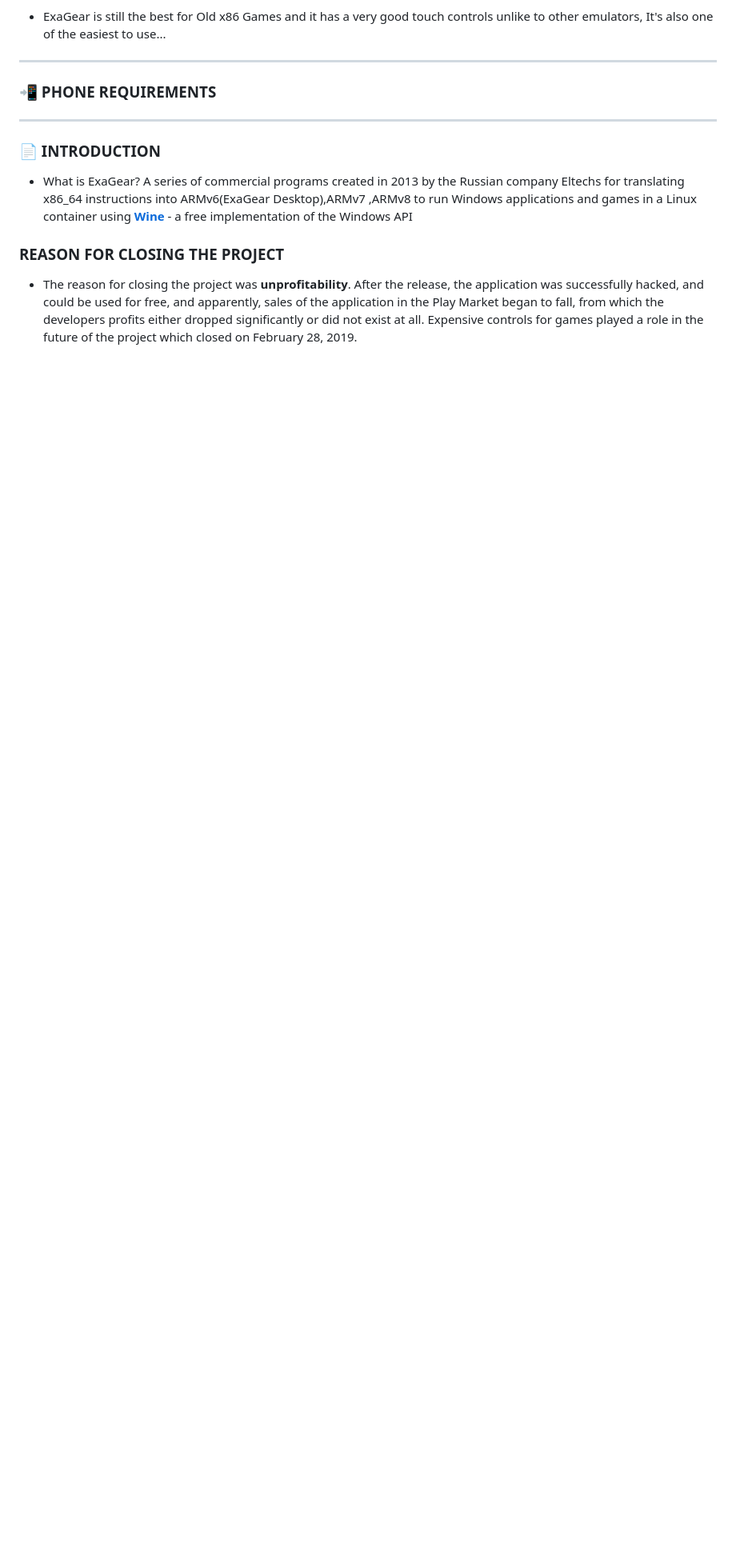
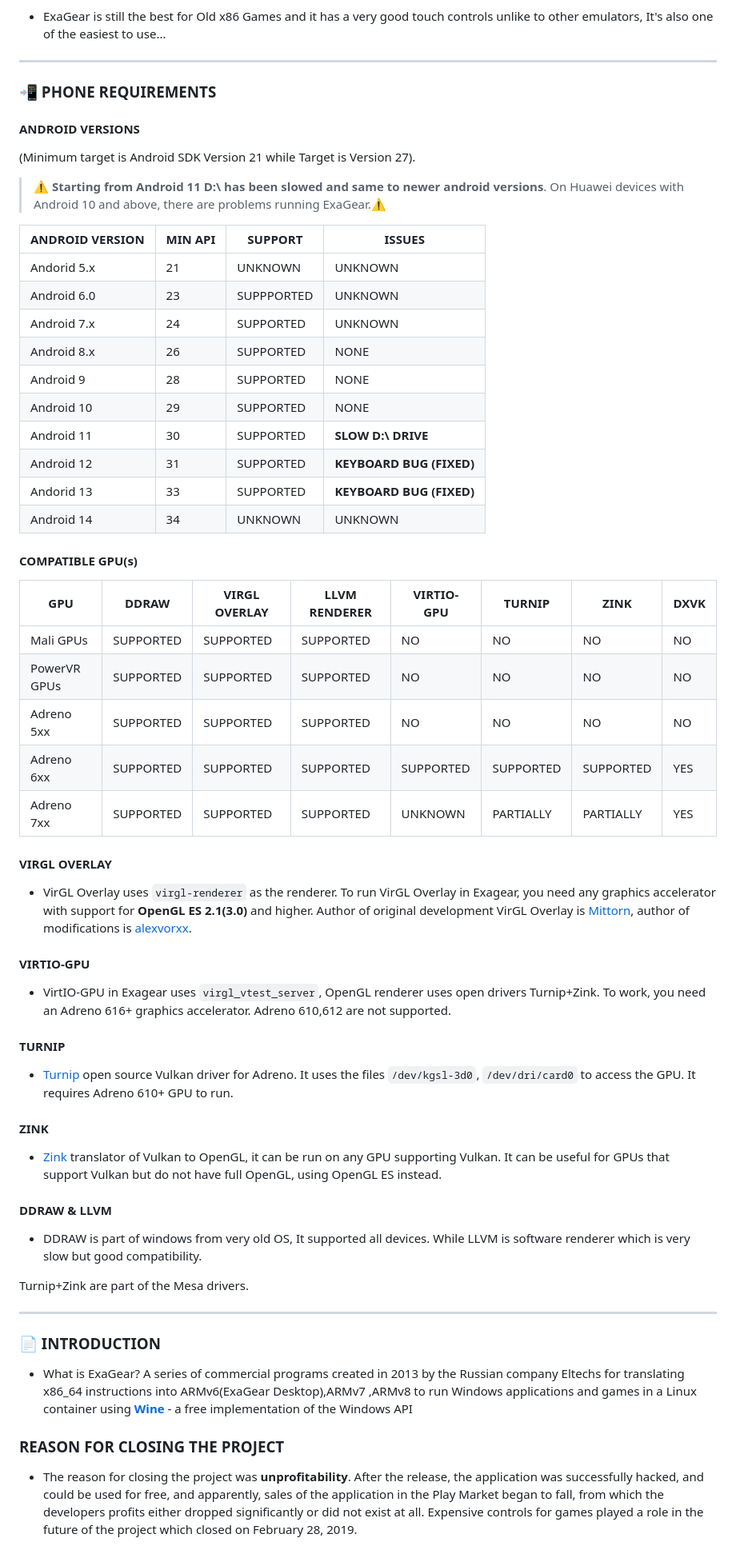
Before and after one commit to XHYN-PH/exagear-302, a Markdown page: README.md, the part around the change printed below. Shown: that part at 80% size. Drawn GitHub-style; blank space fills up the shorter version.

```diff
--- a/README.md
+++ b/README.md
@@ -52,6 +52,44 @@ Question #4: **WHY EXAGEAR INSTEAD OF OTHER EMULATORS ???**
 ---
 
 ### 📲 PHONE REQUIREMENTS
+#### ANDROID VERSIONS
+(Minimum target is Android SDK Version 21 while Target is Version 27).
+> ⚠️ **Starting from Android 11 D:\ has been slowed and same to newer android versions**. On Huawei devices with Android 10 and above, there are problems running ExaGear.⚠️
+
+| ANDROID VERSION | MIN API | SUPPORT | ISSUES |
+| --------------- | ------- | ------- | ------ |
+| Andorid 5.x     |      21 | UNKNOWN | UNKNOWN |
+| Android 6.0     |      23 | SUPPPORTED | UNKNOWN |
+| Android 7.x     |      24 | SUPPORTED | UNKNOWN |
+| Android 8.x     |      26 | SUPPORTED | NONE |
+| Android 9       |      28 | SUPPORTED | NONE |
+| Android 10      |      29 | SUPPORTED | NONE |
+| Android 11      |      30 | SUPPORTED | **SLOW D:\ DRIVE** |
+| Android 12      |      31 | SUPPORTED | **KEYBOARD BUG (FIXED)** |
+| Andorid 13      |      33 | SUPPORTED | **KEYBOARD BUG (FIXED)** |
+| Android 14      |      34 | UNKNOWN | UNKNOWN |
+
+#### COMPATIBLE GPU(s)
+| GPU        | DDRAW | VIRGL OVERLAY | LLVM RENDERER | VIRTIO-GPU | TURNIP | ZINK | DXVK |
+| ---------- | ----- | ------------- | ------------- | ---------- | ------ | ---- | ---- |
+| Mali GPUs  | SUPPORTED | SUPPORTED | SUPPORTED | NO | NO | NO | NO |
+| PowerVR GPUs | SUPPORTED | SUPPORTED | SUPPORTED | NO | NO | NO | NO |
+| Adreno 5xx | SUPPORTED | SUPPORTED | SUPPORTED | NO | NO | NO | NO |
+| Adreno 6xx | SUPPORTED | SUPPORTED | SUPPORTED | SUPPORTED | SUPPORTED | SUPPORTED | YES |
+| Adreno 7xx | SUPPORTED | SUPPORTED | SUPPORTED | UNKNOWN | PARTIALLY | PARTIALLY | YES |
+
+#### VIRGL OVERLAY
+- VirGL Overlay uses `virgl-renderer` as the renderer. To run VirGL Overlay in Exagear, you need any graphics accelerator with support for **OpenGL ES 2.1(3.0)** and higher. Author of original development VirGL Overlay is [Mittorn](https://github.com/mittorn/virglrenderer-android), author of modifications is [alexvorxx](https://github.com/alexvorxx/VirGL-Overlay-Rebuild).
+#### VIRTIO-GPU
+- VirtIO-GPU in Exagear uses `virgl_vtest_server`, OpenGL renderer uses open drivers Turnip+Zink. To work, you need an Adreno 616+ graphics accelerator. Adreno 610,612 are not supported.
+#### TURNIP
+- [Turnip](https://www.exagear.wiki/index.php?title=Turnip) open source Vulkan driver for Adreno. It uses the files `/dev/kgsl-3d0`, `/dev/dri/card0` to access the GPU. It requires Adreno 610+ GPU to run.
+#### ZINK
+- [Zink](https://www.exagear.wiki/index.php?title=Zink) translator of Vulkan to OpenGL, it can be run on any GPU supporting Vulkan. It can be useful for GPUs that support Vulkan but do not have full OpenGL, using OpenGL ES instead.
+#### DDRAW & LLVM
+- DDRAW is part of windows from very old OS, It supported all devices. While LLVM is software renderer which is very slow but good compatibility.
+
+Turnip+Zink are part of the Mesa drivers.
 
 ---
 
```
Also changed, not shown: other parts of README.md (+1 -1 lines).
